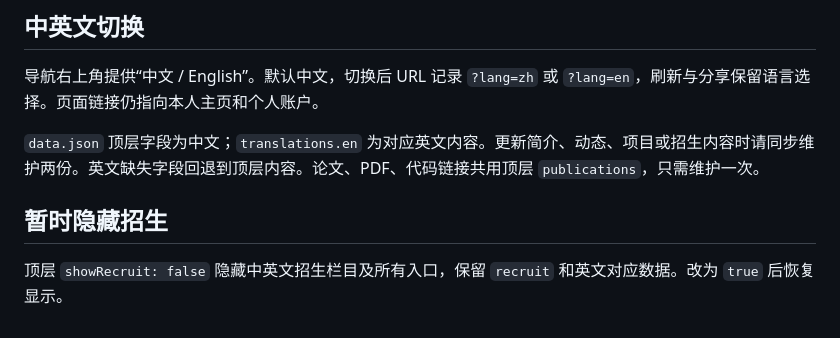
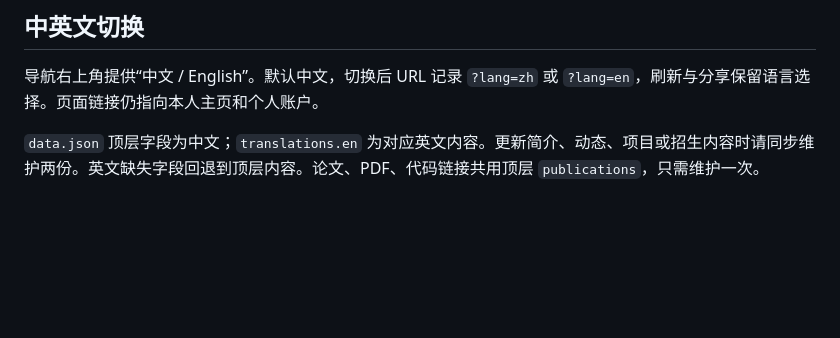
Before and after one commit to Xiaodongsuper/Xiaodongsuper.github.io, a Markdown page: README.md, the part around the change. Rendered like a GitHub page; blank space fills up the shorter version.

```diff
--- a/README.md
+++ b/README.md
@@ -84,7 +84,3 @@ python3 -m http.server 8000 --bind 127.0.0.1
 导航右上角提供“中文 / English”。默认中文，切换后 URL 记录 `?lang=zh` 或 `?lang=en`，刷新与分享保留语言选择。页面链接仍指向本人主页和个人账户。
 
 `data.json` 顶层字段为中文；`translations.en` 为对应英文内容。更新简介、动态、项目或招生内容时请同步维护两份。英文缺失字段回退到顶层内容。论文、PDF、代码链接共用顶层 `publications`，只需维护一次。
-
-## 暂时隐藏招生
-
-顶层 `showRecruit: false` 隐藏中英文招生栏目及所有入口，保留 `recruit` 和英文对应数据。改为 `true` 后恢复显示。
```
